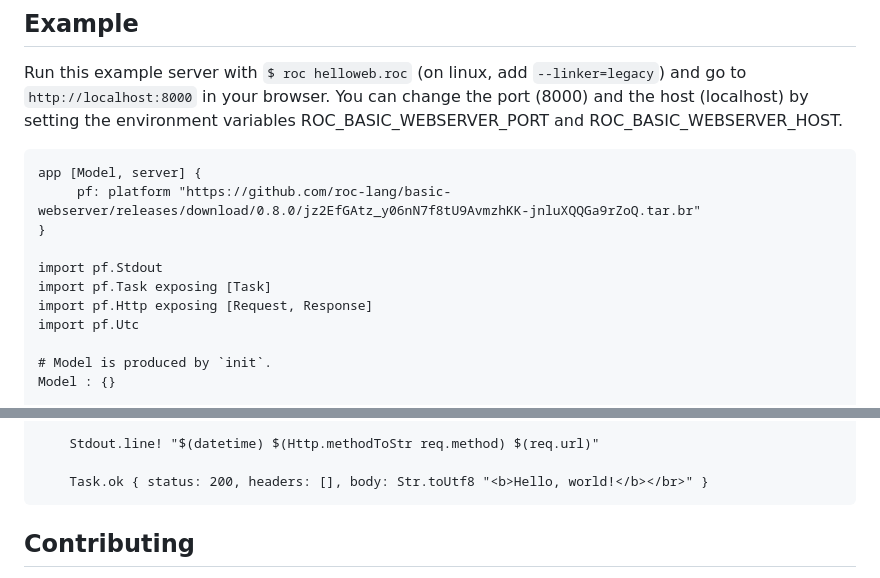
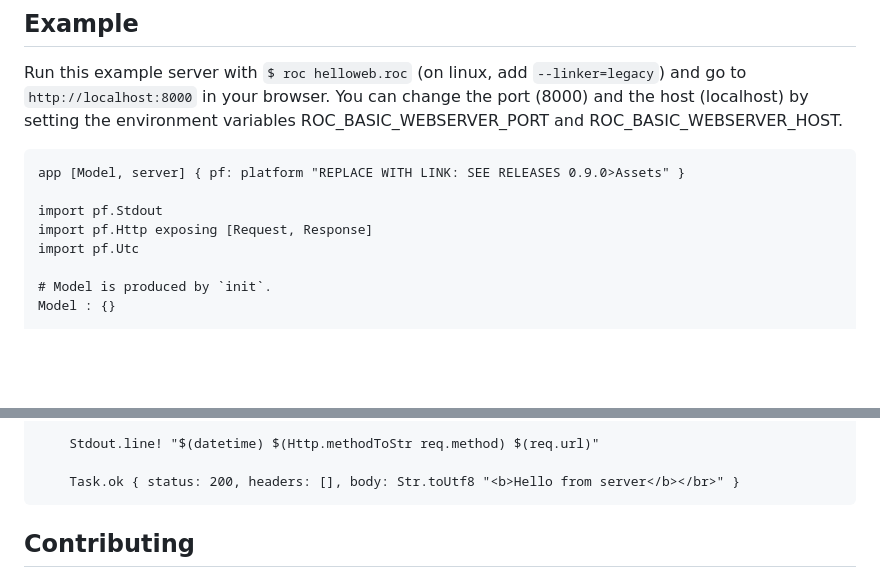
Before and after one commit to roc-lang/basic-webserver, a Markdown page: README.md, 2 parts joined by grey strips. Rendered like a GitHub page; blank space fills up the shorter version.

Commit message:
update README 0.9.0 release

````diff
--- a/README.md
+++ b/README.md
@@ -15,12 +15,9 @@ A webserver [platform](https://github.com/roc-lang/roc/wiki/Roc-concepts-explain
 Run this example server with `$ roc helloweb.roc` (on linux, add `--linker=legacy`) and go to `http://localhost:8000` in your browser. You can change the port (8000) and the host (localhost) by setting the environment variables ROC_BASIC_WEBSERVER_PORT and ROC_BASIC_WEBSERVER_HOST.
 
 ```roc
-app [Model, server] {
-     pf: platform "https://github.com/roc-lang/basic-webserver/releases/download/0.8.0/jz2EfGAtz_y06nN7f8tU9AvmzhKK-jnluXQQGa9rZoQ.tar.br"
-}
+app [Model, server] { pf: platform "REPLACE WITH LINK: SEE RELEASES 0.9.0>Assets" }
 
 import pf.Stdout
-import pf.Task exposing [Task]
 import pf.Http exposing [Request, Response]
 import pf.Utc
 
@@ -40,7 +37,7 @@ respond = \req, _ ->
 
     Stdout.line! "$(datetime) $(Http.methodToStr req.method) $(req.url)"
 
-    Task.ok { status: 200, headers: [], body: Str.toUtf8 "<b>Hello, world!</b></br>" }
+    Task.ok { status: 200, headers: [], body: Str.toUtf8 "<b>Hello from server</b></br>" }
 ```
 
 
````
